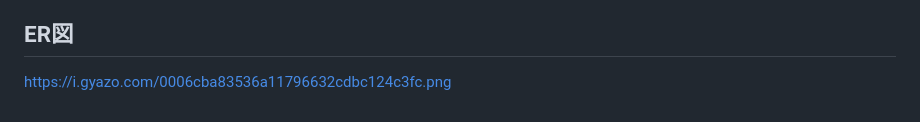
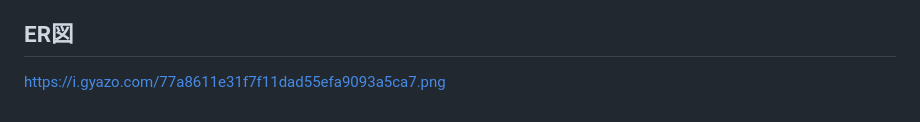
Before and after one commit to matsumo123/FridgeBell, a Markdown page: README.md, the part around the change. Rendered like a GitHub page.

```diff
--- a/README.md
+++ b/README.md
@@ -89,4 +89,4 @@ API:LINE Messaging API
 Figma：https://www.figma.com/design/LulO6jUfPxdloTD4mlokQV/%E5%86%B7%E8%94%B5%E5%BA%AB%E3%81%AE%E3%83%AA%E3%83%9E%E3%82%A4%E3%83%B3%E3%83%89%E3%82%A2%E3%83%97%E3%83%AA?node-id=0-1&t=kdDnlKmMoGcHmwTu-1
 
 ## ER図
-https://i.gyazo.com/0006cba83536a11796632cdbc124c3fc.png
+https://i.gyazo.com/77a8611e31f7f11dad55efa9093a5ca7.png
```
